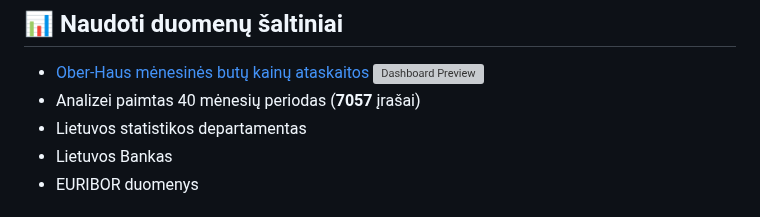
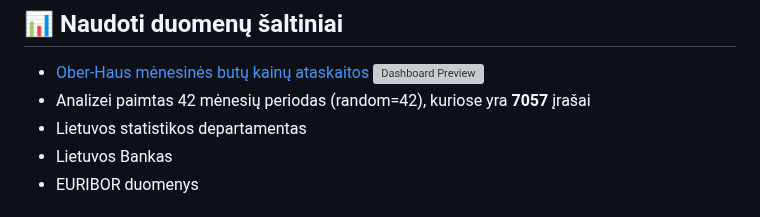
Before and after one commit to IgorLT67/igor-portfolio, a Markdown page: Butų kainos makroekonominiame kontekste/README.md, the part around the change. Rendered like a GitHub page; grey boxes are pictures that could not be loaded.

```diff
--- a/Butų kainos makroekonominiame kontekste/README.md
+++ b/Butų kainos makroekonominiame kontekste/README.md
@@ -25,7 +25,7 @@ Identifikuoti veiksmingus butų kainų analizės indikatorius, įžvelgti jų ta
 
 - [Ober-Haus mėnesinės butų kainų ataskaitos](https://www.ober-haus.lt/rinkos_apzvalgos/kainu-lenteles/)
   ![Dashboard Preview](ooh_1.png)
-- Analizei paimtas 40 mėnesių periodas (**7057** įrašai)
+- Analizei paimtas 42 mėnesių periodas (random=42), kuriose yra **7057** įrašai
 - Lietuvos statistikos departamentas
 - Lietuvos Bankas
 - EURIBOR duomenys
```
